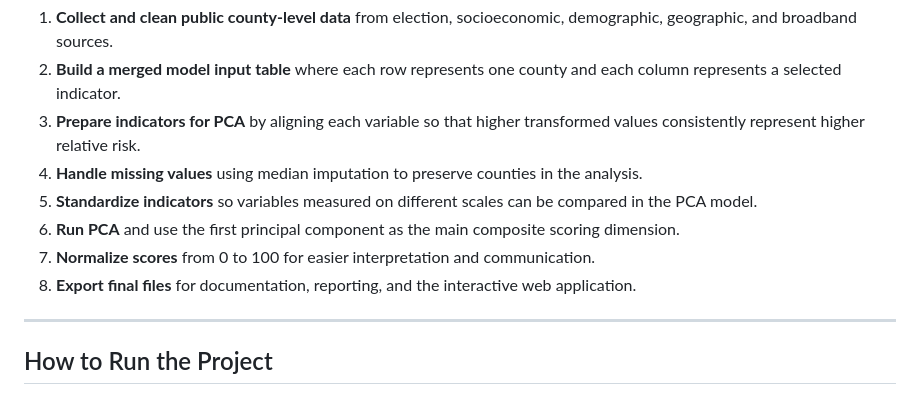
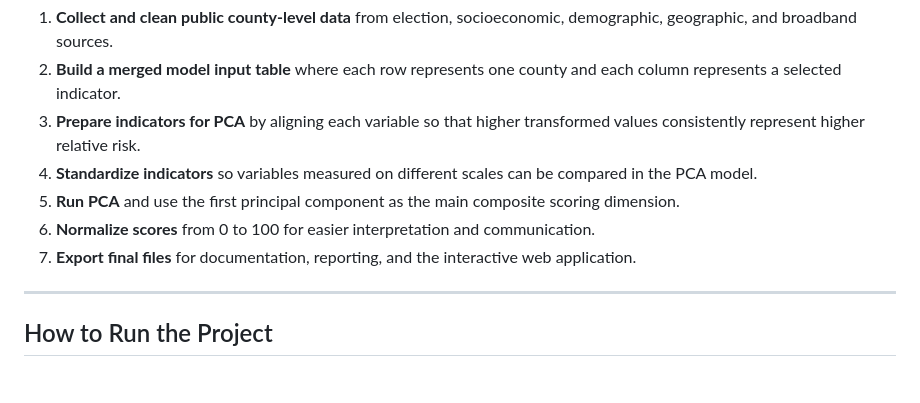
Before and after one commit to lacarabela/GC-CPRI, a Markdown page: README.md, the part around the change. Rendered like a GitHub page.

Commit message:
small readme update for accuracy

```diff
--- a/README.md
+++ b/README.md
@@ -165,11 +165,10 @@ The workflow follows these general steps:
 1. **Collect and clean public county-level data** from election, socioeconomic, demographic, geographic, and broadband sources.
 2. **Build a merged model input table** where each row represents one county and each column represents a selected indicator.
 3. **Prepare indicators for PCA** by aligning each variable so that higher transformed values consistently represent higher relative risk.
-4. **Handle missing values** using median imputation to preserve counties in the analysis.
-5. **Standardize indicators** so variables measured on different scales can be compared in the PCA model.
-6. **Run PCA** and use the first principal component as the main composite scoring dimension.
-7. **Normalize scores** from 0 to 100 for easier interpretation and communication.
-8. **Export final files** for documentation, reporting, and the interactive web application.
+4. **Standardize indicators** so variables measured on different scales can be compared in the PCA model.
+5. **Run PCA** and use the first principal component as the main composite scoring dimension.
+6. **Normalize scores** from 0 to 100 for easier interpretation and communication.
+7. **Export final files** for documentation, reporting, and the interactive web application.
 
 ---
 
```
